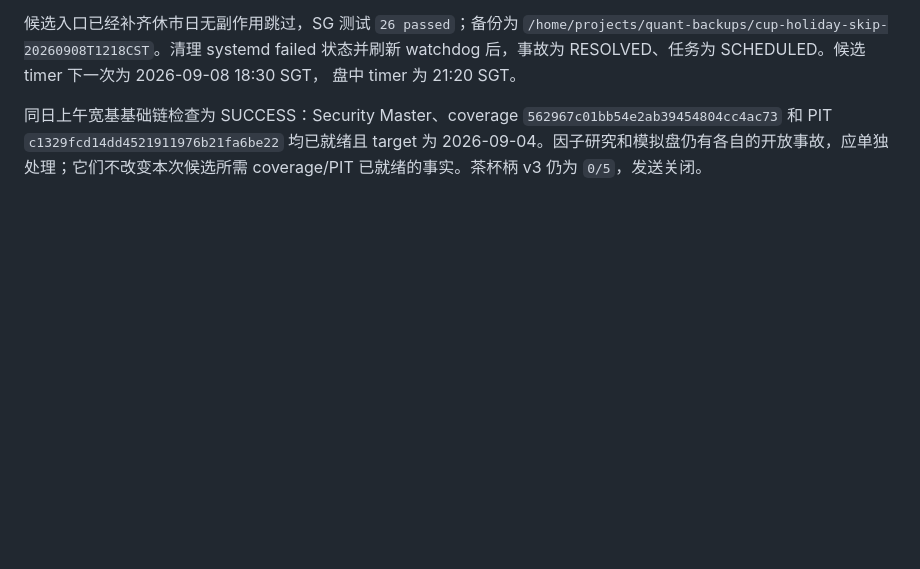
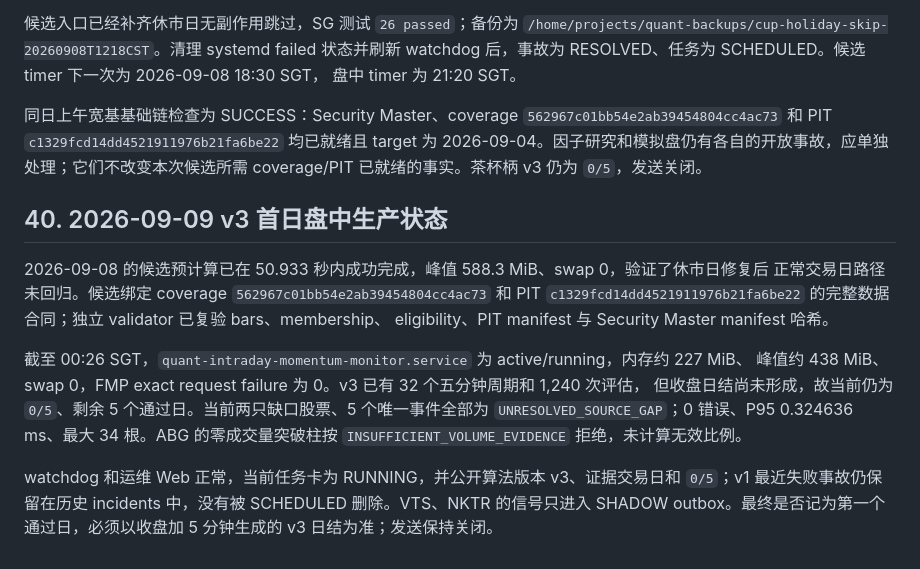
Before and after one commit to Clno1/quant-factor-framework, a Markdown page: docs/sg_operations_overview.md, the part around the change. Rendered like a GitHub page; blank space fills up the shorter version.

Commit message:
docs: record first cup v3 intraday verification

```diff
--- a/docs/sg_operations_overview.md
+++ b/docs/sg_operations_overview.md
@@ -1102,3 +1102,20 @@ watchdog 后，事故为 RESOLVED、任务为 SCHEDULED。候选 timer 下一次
 `562967c01bb54e2ab39454804cc4ac73` 和 PIT `c1329fcd14dd4521911976b21fa6be22` 均已就绪且
 target 为 2026-09-04。因子研究和模拟盘仍有各自的开放事故，应单独处理；它们不改变本次候选所需
 coverage/PIT 已就绪的事实。茶杯柄 v3 仍为 `0/5`，发送关闭。
+
+## 40. 2026-09-09 v3 首日盘中生产状态
+
+2026-09-08 的候选预计算已在 50.933 秒内成功完成，峰值 588.3 MiB、swap 0，验证了休市日修复后
+正常交易日路径未回归。候选绑定 coverage `562967c01bb54e2ab39454804cc4ac73` 和 PIT
+`c1329fcd14dd4521911976b21fa6be22` 的完整数据合同；独立 validator 已复验 bars、membership、
+eligibility、PIT manifest 与 Security Master manifest 哈希。
+
+截至 00:26 SGT，`quant-intraday-momentum-monitor.service` 为 active/running，内存约 227 MiB、
+峰值约 438 MiB、swap 0，FMP exact request failure 为 0。v3 已有 32 个五分钟周期和 1,240 次评估，
+但收盘日结尚未形成，故当前仍为 `0/5`、剩余 5 个通过日。当前两只缺口股票、5 个唯一事件全部为
+`UNRESOLVED_SOURCE_GAP`；0 错误、P95 0.324636 ms、最大 34 根。ABG 的零成交量突破柱按
+`INSUFFICIENT_VOLUME_EVIDENCE` 拒绝，未计算无效比例。
+
+watchdog 和运维 Web 正常，当前任务卡为 RUNNING，并公开算法版本 v3、证据交易日和 `0/5`；v1
+最近失败事故仍保留在历史 incidents 中，没有被 SCHEDULED 删除。VTS、NKTR 的信号只进入 SHADOW
+outbox。最终是否记为第一个通过日，必须以收盘加 5 分钟生成的 v3 日结为准；发送保持关闭。
```
Also changed, not shown: docs/cup_handle_monitoring.md (+27 -0 lines), docs/operations_observability.md (+17 -0 lines).
